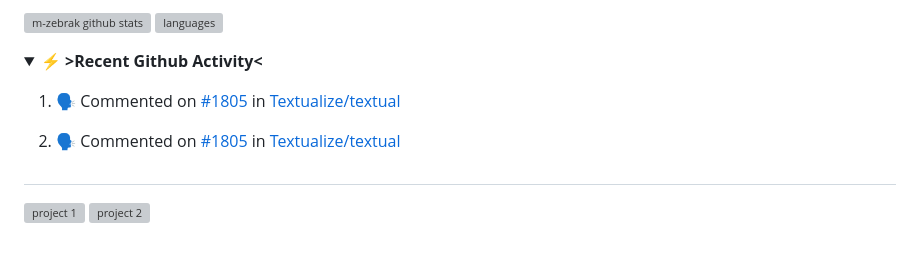
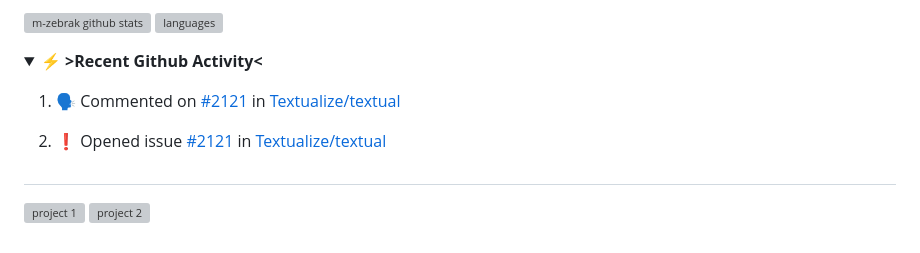
Before and after one commit to m-zebrak/m-zebrak, a Markdown page: README.md, the part around the change. Drawn GitHub-style; folded sections open; grey boxes are pictures that could not be loaded.

Commit message:
:zap: Update README with the recent activity

```diff
--- a/README.md
+++ b/README.md
@@ -117,8 +117,8 @@ if __name__ == '__main__':
 
    <!--START_SECTION:activity-->
 
-1. 🗣 Commented on [#1805](https://github.com/Textualize/textual/issues/1805) in [Textualize/textual](https://github.com/Textualize/textual)
-2. 🗣 Commented on [#1805](https://github.com/Textualize/textual/issues/1805) in [Textualize/textual](https://github.com/Textualize/textual)
+1. 🗣 Commented on [#2121](https://github.com/Textualize/textual/issues/2121) in [Textualize/textual](https://github.com/Textualize/textual)
+2. ❗️ Opened issue [#2121](https://github.com/Textualize/textual/issues/2121) in [Textualize/textual](https://github.com/Textualize/textual)
 
    <!--END_SECTION:activity-->
 
```
